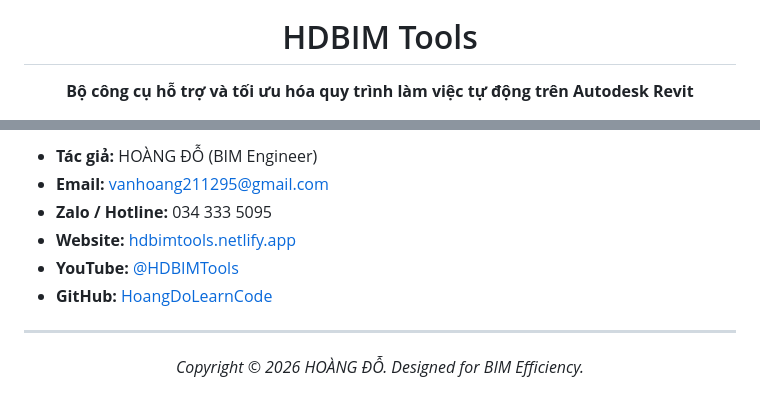
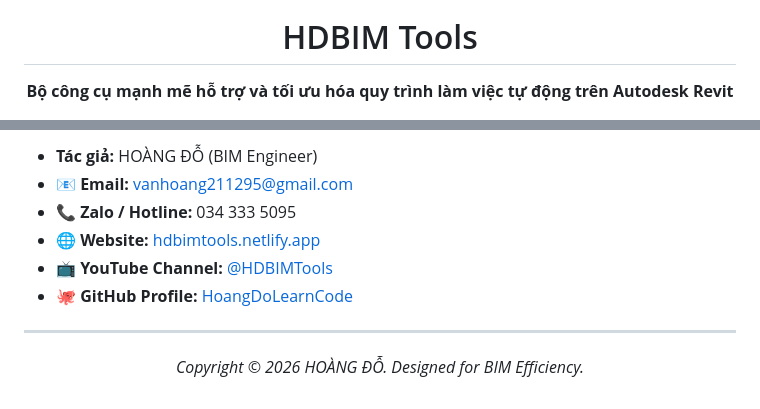
Before and after one commit to HoangDoLearnCode/HDBIMTools, a Markdown page: README.md, 2 parts joined by grey strips. Rendered like a GitHub page.

```diff
--- a/README.md
+++ b/README.md
@@ -2,7 +2,7 @@
   <img src="https://raw.githubusercontent.com/HoangDoLearnCode/HDBIMTools/main/assets/LogoHDTool_512px.png" alt="HDBIM Tools Logo" width="120" height="120">
   <h1 align="center">HDBIM Tools</h1>
   <p align="center">
-    <b>Bộ công cụ hỗ trợ và tối ưu hóa quy trình làm việc tự động trên Autodesk Revit</b>
+    <b>Bộ công cụ mạnh mẽ hỗ trợ và tối ưu hóa quy trình làm việc tự động trên Autodesk Revit</b>
   </p>
   <p align="center">
     <a href="https://hdbimtools.netlify.app/"><img src="https://img.shields.io/badge/Website-hdbimtools.netlify.app-007acc?style=flat-square&logo=netlify" alt="Website"></a>
@@ -75,10 +78,10 @@ Nếu bạn gặp khó khăn trong quá trình sử dụng hoặc có góp ý ph
 
-* **Tác giả:** HOÀNG ĐỖ (BIM Engineer)
-* **Email:** vanhoang211295@gmail.com
-* **Zalo / Hotline:** 034 333 5095
-* **Website:** [hdbimtools.netlify.app](https://hdbimtools.netlify.app/)
-* **YouTube:** [@HDBIMTools](https://youtube.com/@HDBIMTools)
-* **GitHub:** [HoangDoLearnCode](https://github.com/HoangDoLearnCode)
+- **Tác giả:** HOÀNG ĐỖ (BIM Engineer)
+- **📧 Email:** [vanhoang211295@gmail.com](mailto:vanhoang211295@gmail.com)
+- **📞 Zalo / Hotline:** 034 333 5095
+- **🌐 Website:** [hdbimtools.netlify.app](https://hdbimtools.netlify.app/)
+- **📺 YouTube Channel:** [@HDBIMTools](https://youtube.com/@HDBIMTools)
+- **🐙 GitHub Profile:** [HoangDoLearnCode](https://github.com/HoangDoLearnCode)
 
 ---
 
```
Also changed, not shown: other parts of README.md (+32 -29 lines).
